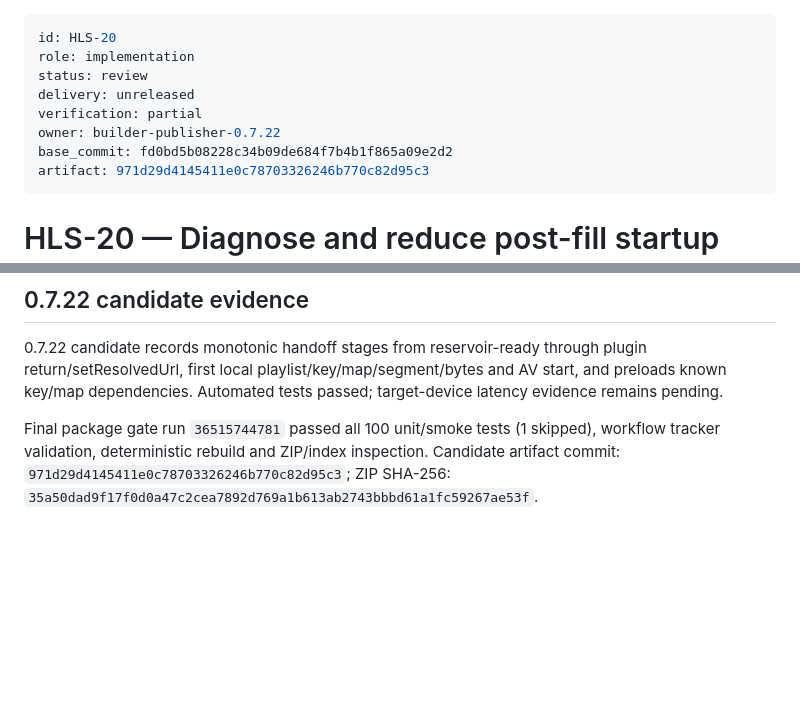
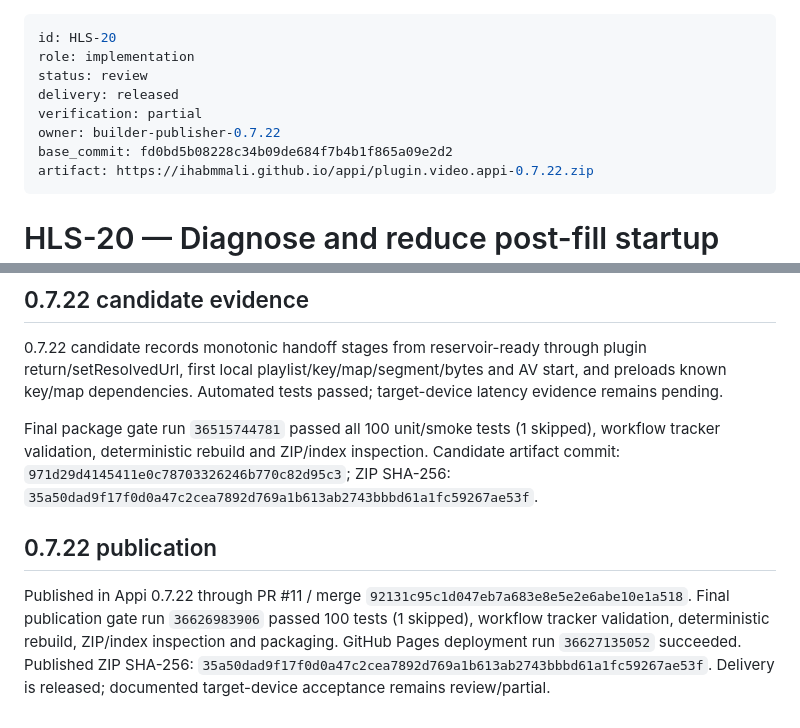
Before and after one commit to ihabmmali/appi, a Markdown page: docs/tasks/HLS-20.md, 2 parts joined by grey strips. Rendered like a GitHub page; blank space fills up the shorter version.

Commit message:
Record HLS-20 0.7.22 publication

```diff
--- a/docs/tasks/HLS-20.md
+++ b/docs/tasks/HLS-20.md
@@ -2,11 +2,11 @@
 id: HLS-20
 role: implementation
 status: review
-delivery: unreleased
+delivery: released
 verification: partial
 owner: builder-publisher-0.7.22
 base_commit: fd0bd5b08228c34b09de684f7b4b1f865a09e2d2
-artifact: 971d29d4145411e0c78703326246b770c82d95c3
+artifact: https://ihabmmali.github.io/appi/plugin.video.appi-0.7.22.zip
 ---
 # HLS-20 — Diagnose and reduce post-fill startup handoff delay
 
@@ -93,3 +93,7 @@ Instrument the entire reservoir-ready-to-AV-start handoff, then repair only the
 0.7.22 candidate records monotonic handoff stages from reservoir-ready through plugin return/setResolvedUrl, first local playlist/key/map/segment/bytes and AV start, and preloads known key/map dependencies. Automated tests passed; target-device latency evidence remains pending.
 
 Final package gate run `36515744781` passed all 100 unit/smoke tests (1 skipped), workflow tracker validation, deterministic rebuild and ZIP/index inspection. Candidate artifact commit: `971d29d4145411e0c78703326246b770c82d95c3`; ZIP SHA-256: `35a50dad9f17f0d0a47c2cea7892d769a1b613ab2743bbbd61a1fc59267ae53f`.
+
+
+## 0.7.22 publication
+Published in Appi 0.7.22 through PR #11 / merge `92131c95c1d047eb7a683e8e5e2e6abe10e1a518`. Final publication gate run `36626983906` passed 100 tests (1 skipped), workflow tracker validation, deterministic rebuild, ZIP/index inspection and packaging. GitHub Pages deployment run `36627135052` succeeded. Published ZIP SHA-256: `35a50dad9f17f0d0a47c2cea7892d769a1b613ab2743bbbd61a1fc59267ae53f`. Delivery is released; documented target-device acceptance remains review/partial.
```
